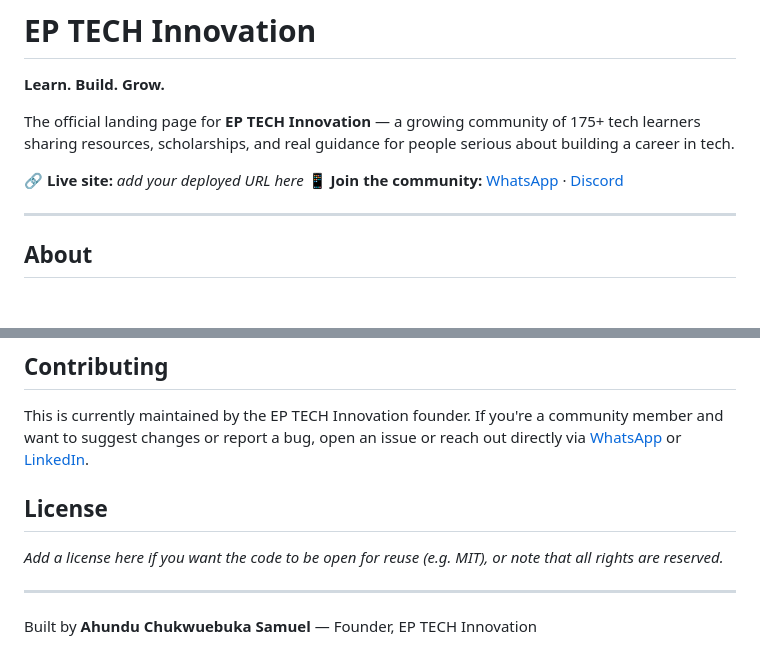
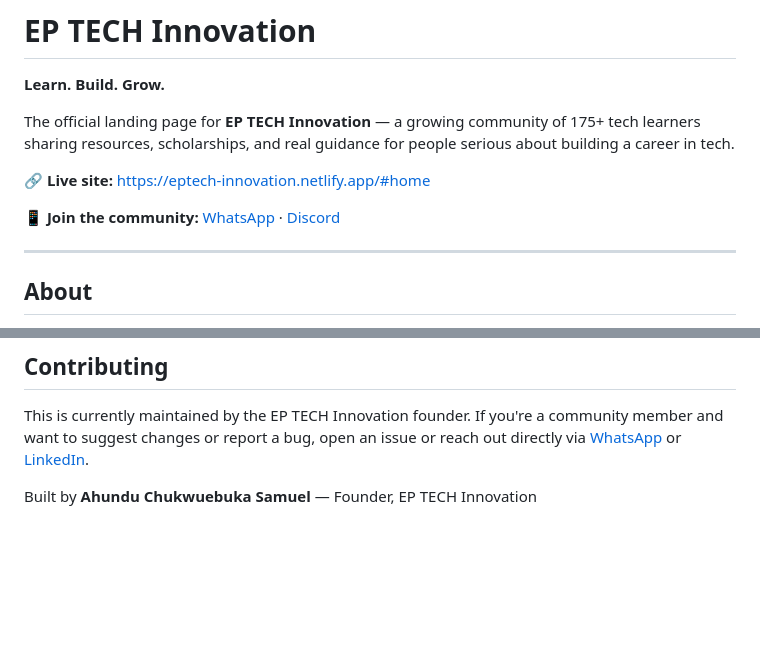
Before and after one commit to EP-TECH4U/EP-TECH-Innovation, a Markdown page: README.md, 2 parts joined by grey strips. Rendered like a GitHub page; blank space fills up the shorter version.

Commit message:
EP TECH Innovation
Updated the live site link and provided a clearer call to action for contributions.

```diff
--- a/README.md
+++ b/README.md
@@ -4,7 +4,8 @@
 
 The official landing page for **EP TECH Innovation** — a growing community of 175+ tech learners sharing resources, scholarships, and real guidance for people serious about building a career in tech.
 
-🔗 **Live site:** _add your deployed URL here_
+🔗 **Live site:** https://eptech-innovation.netlify.app/#home
+
 📱 **Join the community:** [WhatsApp](https://whatsapp.com/channel/0029Vb7wtv5LdQeUi5zDGq3u) · [Discord](https://discord.gg/gscFNUKcc)
 
 ---
@@ -72,10 +73,6 @@ The signup form in the Contact section is currently front-end only (validates in
 
 This is currently maintained by the EP TECH Innovation founder. If you're a community member and want to suggest changes or report a bug, open an issue or reach out directly via [WhatsApp](https://whatsapp.com/channel/0029Vb7wtv5LdQeUi5zDGq3u) or [LinkedIn](https://www.linkedin.com/in/ahundu-chukwuebuka-samuel-4u/).
 
-## License
 
-_Add a license here if you want the code to be open for reuse (e.g. MIT), or note that all rights are reserved._
-
----
 
 Built by **Ahundu Chukwuebuka Samuel** — Founder, EP TECH Innovation
```
